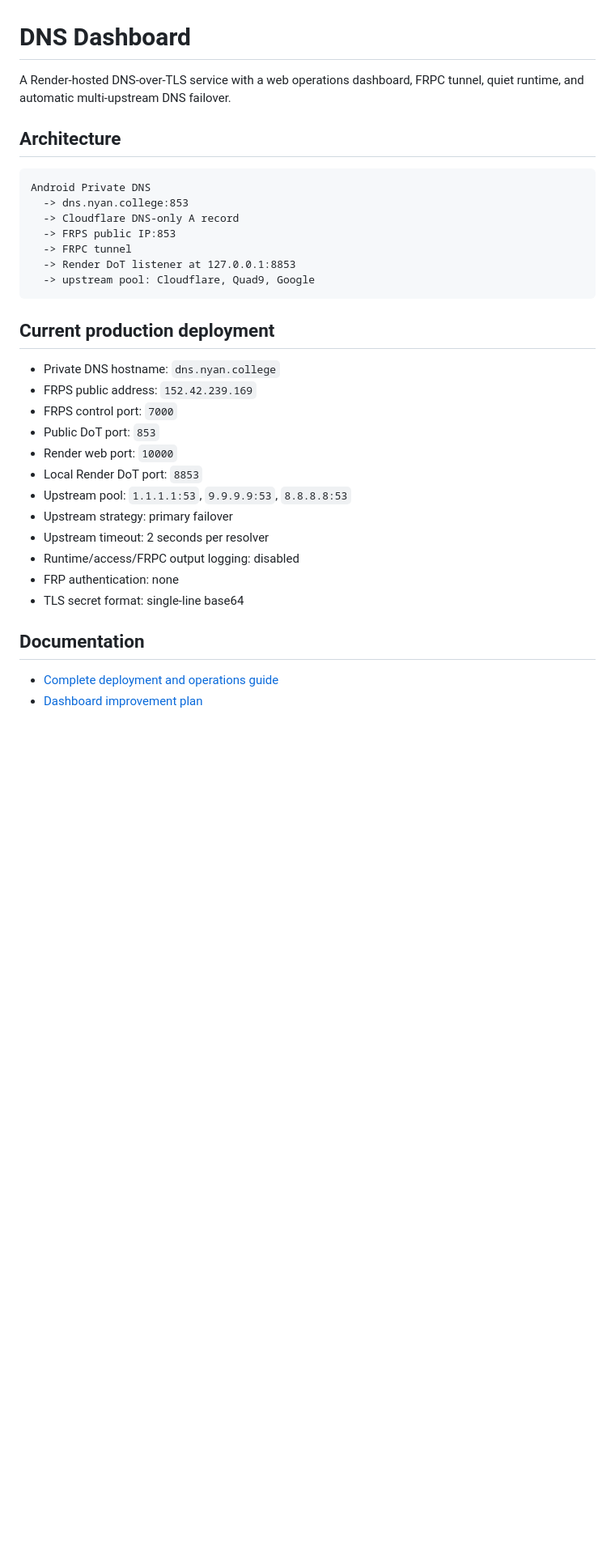
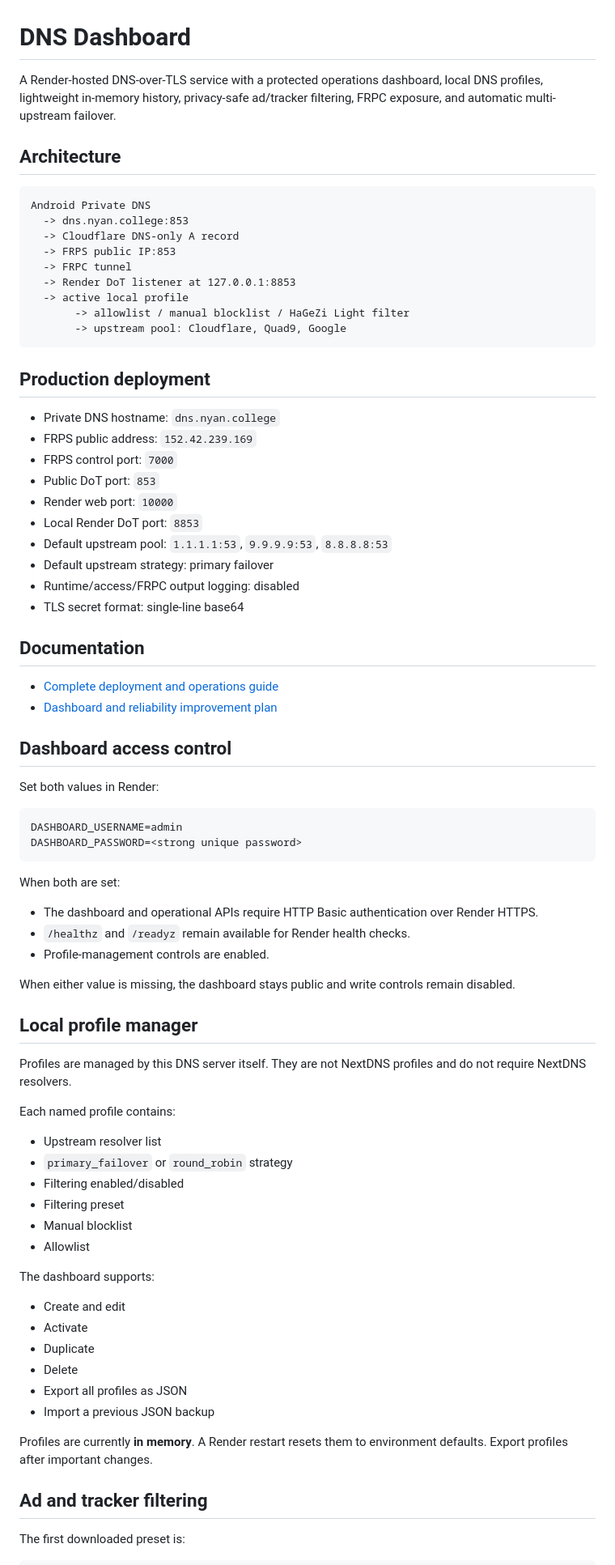
Before and after one commit to ntun7729/Dns, a Markdown page: README.md, the part around one of its changes. Shown at 81% size. Drawn GitHub-style; blank space fills up the shorter version.

````diff
--- a/README.md
+++ b/README.md
@@ -1,6 +1,6 @@
 # DNS Dashboard
 
-A Render-hosted DNS-over-TLS service with a web operations dashboard, FRPC tunnel, quiet runtime, and automatic multi-upstream DNS failover.
+A Render-hosted DNS-over-TLS service with a protected operations dashboard, local DNS profiles, lightweight in-memory history, privacy-safe ad/tracker filtering, FRPC exposure, and automatic multi-upstream failover.
 
 ## Architecture
 
@@ -11,10 +11,12 @@ Android Private DNS
   -> FRPS public IP:853
   -> FRPC tunnel
   -> Render DoT listener at 127.0.0.1:8853
-  -> upstream pool: Cloudflare, Quad9, Google
+  -> active local profile
+       -> allowlist / manual blocklist / HaGeZi Light filter
+       -> upstream pool: Cloudflare, Quad9, Google
 ```
 
-## Current production deployment
+## Production deployment
 
 - Private DNS hostname: `dns.nyan.college`
 - FRPS public address: `152.42.239.169`
@@ -22,14 +24,58 @@ Android Private DNS
 - Public DoT port: `853`
 - Render web port: `10000`
 - Local Render DoT port: `8853`
-- Upstream pool: `1.1.1.1:53`, `9.9.9.9:53`, `8.8.8.8:53`
-- Upstream strategy: primary failover
-- Upstream timeout: 2 seconds per resolver
+- Default upstream pool: `1.1.1.1:53`, `9.9.9.9:53`, `8.8.8.8:53`
+- Default upstream strategy: primary failover
 - Runtime/access/FRPC output logging: disabled
-- FRP authentication: none
 - TLS secret format: single-line base64
 
 ## Documentation
 
 - [Complete deployment and operations guide](docs/DEPLOYMENT.md)
-- [Dashboard improvement plan](docs/DASHBOARD_ROADMAP.md)
+- [Dashboard and reliability improvement plan](docs/DASHBOARD_ROADMAP.md)
+
+## Dashboard access control
+
+Set both values in Render:
+
+```text
+DASHBOARD_USERNAME=admin
+DASHBOARD_PASSWORD=<strong unique password>
+```
+
+When both are set:
+
+- The dashboard and operational APIs require HTTP Basic authentication over Render HTTPS.
+- `/healthz` and `/readyz` remain available for Render health checks.
+- Profile-management controls are enabled.
+
+When either value is missing, the dashboard stays public and write controls remain disabled.
+
+## Local profile manager
+
+Profiles are managed by this DNS server itself. They are not NextDNS profiles and do not require NextDNS resolvers.
+
+Each named profile contains:
+
+- Upstream resolver list
+- `primary_failover` or `round_robin` strategy
+- Filtering enabled/disabled
+- Filtering preset
+- Manual blocklist
+- Allowlist
+
+The dashboard supports:
+
+- Create and edit
+- Activate
+- Duplicate
+- Delete
+- Export all profiles as JSON
+- Import a previous JSON backup
+
+Profiles are currently **in memory**. A Render restart resets them to environment defaults. Export profiles after important changes.
+
+## Ad and tracker filtering
+
+The first downloaded preset is:
+
````
Also changed, not shown: other parts of README.md (+48 -41 lines).
